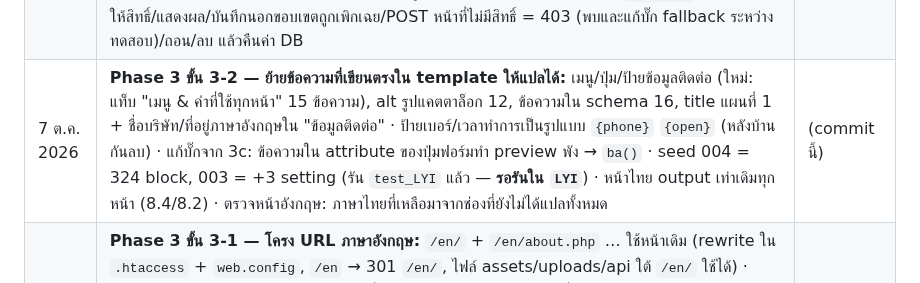
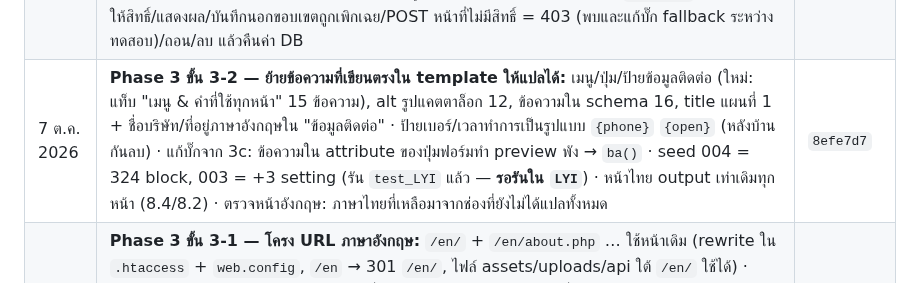
Before and after one commit to topaotop/lyindustries-new, a Markdown page: PROJECT_STATUS.md, the part around the change. Drawn GitHub-style.

Commit message:
PROJECT_STATUS: record commit hash
Co-Authored-By: Claude Opus 5.5 <noreply@anthropic.com>

```diff
--- a/PROJECT_STATUS.md
+++ b/PROJECT_STATUS.md
@@ -44,7 +44,7 @@
 | 7 ต.ค. 2026 | จัดรูปเป็นหมวดใน `assets/img/`: brand / applications / products / process / rnd / colorlab (ย้าย `app-*`, `prod-*` จาก `assets/` เข้ามาด้วย, ชื่อไฟล์เดิม) · แก้ path ในโค้ด 9 ไฟล์ + `007_lyiweb_image_folders.sql` (รัน `test_LYI` แล้ว) · ตรวจ: รูปทุก URL ทั้ง 4 หน้า + หน้า login หลังบ้านโหลดได้ 39/39 | `9b960ed` |
 | 7 ต.ค. 2026 | `LYI`: `006` (ขั้นตอนผลิต) และ `007` (path หลังจัดโฟลเดอร์) มีผลแล้ว — ตรวจ: ไม่เหลือ path เก่า, ไทล์ 7 / สินค้า 6 / ขั้นตอนผลิต 5 รูปชี้ `assets/img/…`, `lyiweb_items` ตรงกับ `test_LYI` ทุกแถว | — |
 | 7 ต.ค. 2026 | **หลังบ้าน: ผู้ใช้ & สิทธิ์ + บทบาท (Role)** — `users.php` ค้นหาผู้ใช้จาก sysmnuser แล้วให้/ถอน role, `roles.php` สร้าง/แก้/ลบ role พร้อม**ขอบเขตรายหน้า/รายส่วน** (ผู้ใช้เลือกแบบ ข.) ตาราง `lyiweb_role_scopes` (`008`, รัน `test_LYI` แล้ว) · หน้าแก้ข้อความแสดง/รับเฉพาะส่วนที่มีสิทธิ์ (ไทยแก้ได้เฉพาะส่วนที่มี "แก้เนื้อหา") · แดชบอร์ดแสดงส่วนที่ดูแล · ทดสอบ session จำลองบน `test_LYI`: สร้าง role/ให้สิทธิ์/แสดงผล/บันทึกนอกขอบเขตถูกเพิกเฉย/POST หน้าที่ไม่มีสิทธิ์ = 403 (พบและแก้บั๊ก fallback ระหว่างทดสอบ)/ถอน/ลบ แล้วคืนค่า DB | `8c1c97f` |
-| 7 ต.ค. 2026 | **Phase 3 ขั้น 3-2 — ย้ายข้อความที่เขียนตรงใน template ให้แปลได้:** เมนู/ปุ่ม/ป้ายข้อมูลติดต่อ (ใหม่: แท็บ "เมนู & คำที่ใช้ทุกหน้า" 15 ข้อความ), alt รูปแคตตาล็อก 12, ข้อความใน schema 16, title แผนที่ 1 + ชื่อบริษัท/ที่อยู่ภาษาอังกฤษใน "ข้อมูลติดต่อ" · ป้ายเบอร์/เวลาทำการเป็นรูปแบบ `{phone}` `{open}` (หลังบ้านกันลบ) · แก้บั๊กจาก 3c: ข้อความใน attribute ของปุ่มฟอร์มทำ preview พัง → `ba()` · seed 004 = 324 block, 003 = +3 setting (รัน `test_LYI` แล้ว — **รอรันใน `LYI`**) · หน้าไทย output เท่าเดิมทุกหน้า (8.4/8.2) · ตรวจหน้าอังกฤษ: ภาษาไทยที่เหลือมาจากช่องที่ยังไม่ได้แปลทั้งหมด | (commit นี้) |
+| 7 ต.ค. 2026 | **Phase 3 ขั้น 3-2 — ย้ายข้อความที่เขียนตรงใน template ให้แปลได้:** เมนู/ปุ่ม/ป้ายข้อมูลติดต่อ (ใหม่: แท็บ "เมนู & คำที่ใช้ทุกหน้า" 15 ข้อความ), alt รูปแคตตาล็อก 12, ข้อความใน schema 16, title แผนที่ 1 + ชื่อบริษัท/ที่อยู่ภาษาอังกฤษใน "ข้อมูลติดต่อ" · ป้ายเบอร์/เวลาทำการเป็นรูปแบบ `{phone}` `{open}` (หลังบ้านกันลบ) · แก้บั๊กจาก 3c: ข้อความใน attribute ของปุ่มฟอร์มทำ preview พัง → `ba()` · seed 004 = 324 block, 003 = +3 setting (รัน `test_LYI` แล้ว — **รอรันใน `LYI`**) · หน้าไทย output เท่าเดิมทุกหน้า (8.4/8.2) · ตรวจหน้าอังกฤษ: ภาษาไทยที่เหลือมาจากช่องที่ยังไม่ได้แปลทั้งหมด | `8efe7d7` |
 | 7 ต.ค. 2026 | **Phase 3 ขั้น 3-1 — โครง URL ภาษาอังกฤษ:** `/en/` + `/en/about.php` … ใช้หน้าเดิม (rewrite ใน `.htaccess` + `web.config`, `/en` → 301 `/en/`, ไฟล์ assets/uploads/api ใต้ `/en/` ใช้ได้) · `<html lang>` ตามภาษา · ข้อความอังกฤษที่ว่างแสดงไทยแทน · หน้าอังกฤษที่แปลไม่ครบ = `noindex`, แปลครบ = `hreflang` ทั้งสองภาษา · ฟอร์มส่งภาษาไปด้วย · หน้าไทย output เท่าเดิม (8.4/8.2) · ทดสอบผ่าน Apache: ทุก URL/redirect/404 ใต้ `/en/` + จำลองหน้า About แปลครบใน `test_LYI` แล้วคืนค่าเดิมทุกไบต์ | `ec14f31` |
 | 7 ต.ค. 2026 | **ขั้นที่ 3c — ฟอร์ม + สถิติการติดต่อ:** ฟอร์มขอใบเสนอราคาบันทึกลง DB (`api/v1/contact.php`) แทน `mailto:` — กล่อง "ส่งคำขอเรียบร้อยแล้ว", ข้อความผิดพลาด, กันสแปม (honeypot/เวลา/จำกัด 5 ครั้ง 10 นาที), server ล่ม → เปิดอีเมลแทน, ไม่มี JS ก็ใช้ได้ · ข้อความใหม่ 8 ชิ้น `contact.form.24–31` (seed 004 = 280 block, รัน `test_LYI` แล้ว — **รอรันใน `LYI`**) — แก้ประโยคใต้ปุ่มจาก "แนบในอีเมลที่เปิดขึ้น" เป็น "แนบมากับอีเมลถึง sales@…" เพราะไม่มีอีเมลเปิดขึ้นแล้ว **(ข้อความใหม่ทั้งหมดรอ Pack ตรวจ)** · นับคลิกอีเมล/LINE/โทรทุกหน้า (`assets/js/track.js` → `api/v1/track.php`) · หลังบ้าน: **คำขอจากลูกค้า** + **สถิติการติดต่อ** (CSV) + badge + การ์ดแดชบอร์ด · ทดสอบ: endpoint ผ่าน Apache (validate/honeypot/เวลา/rate limit/no-JS/ภาษาไทย/ซ้ำ 10 วิ), ส่งฟอร์มจริงใน Chrome, หน้าหลังบ้านทุกหน้า — ลบข้อมูลทดสอบแล้ว (ทั้ง 2 ตารางว่างเหมือนเดิม) | `b9b26fd` |
 | 7 ต.ค. 2026 | **Deploy v1.5.0** ขึ้น .70 (รายการ & รูปภาพ, คลิกแก้บนหน้าเว็บจริง, อัปโหลดรูป) + แก้ IIS ไม่ส่ง `.webp` (404) — ดู DEPLOY_LOG | `7b3886a` (tag `v1.5.0`) |
```
